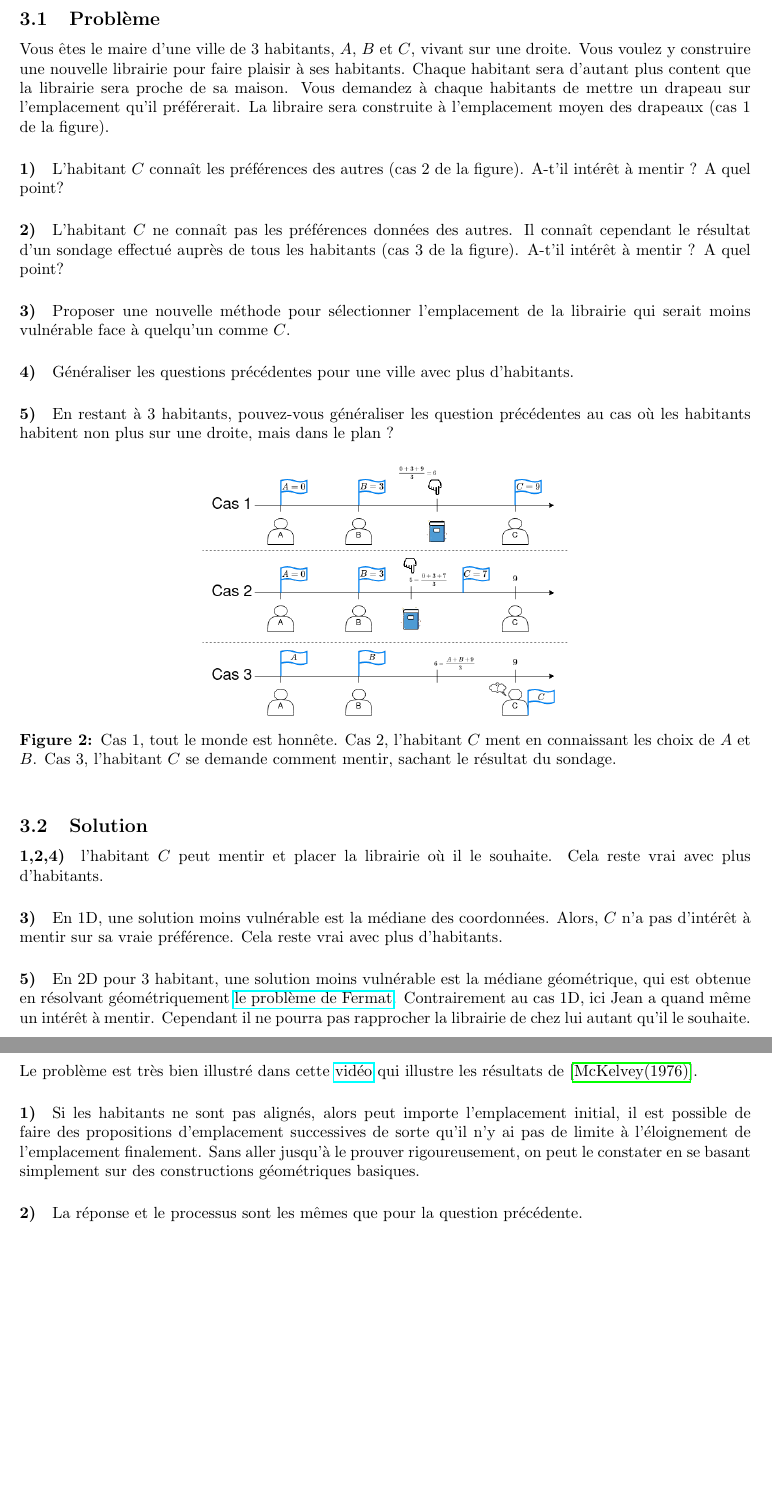
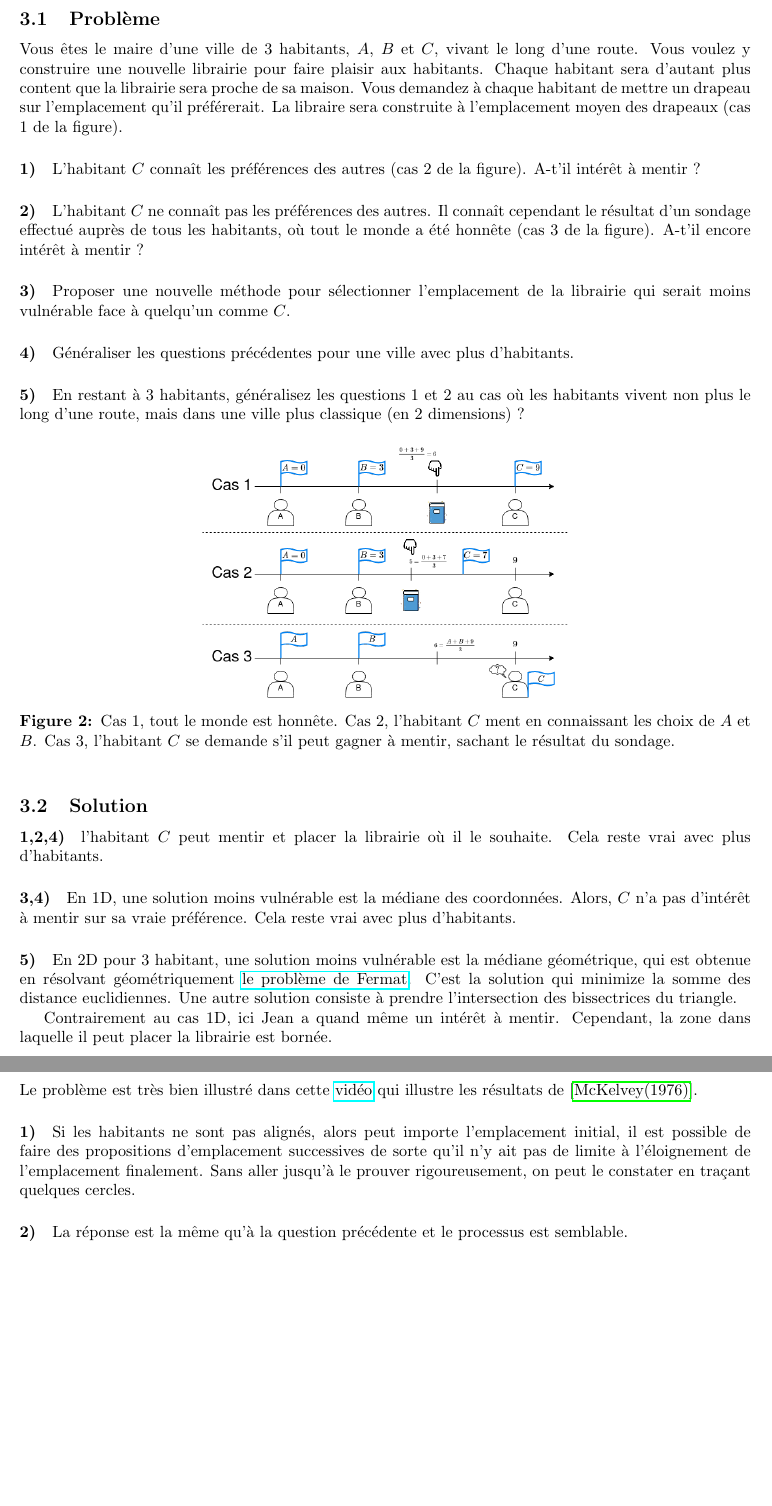
Before and after one commit to alexandre-pasco/maths-en-jean, a LaTeX document (sujets.tex): two parts of pages 4 and 5 of 7, joined at a grey line, cut so that both start at the same text. Compiled offline with pdfLaTeX.

Commit message:
Correction orthographe

```diff
--- a/sujets.tex
+++ b/sujets.tex
@@ -122,27 +122,27 @@ Ainsi, une permutation de signature impaire ne pourra pas être décomposée en
 
 \subsection{Problème}
 
-Vous êtes le maire d'une ville de 3 habitants, $A$, $B$ et $C$,  vivant sur une droite.
-Vous voulez y construire une nouvelle librairie pour faire plaisir à ses habitants.
+Vous êtes le maire d'une ville de 3 habitants, $A$, $B$ et $C$,  vivant le long d'une route.
+Vous voulez y construire une nouvelle librairie pour faire plaisir aux habitants.
 Chaque habitant sera d'autant plus content que la librairie sera proche de sa maison.
-Vous demandez à chaque habitants de mettre un drapeau sur l'emplacement qu'il préférerait.
+Vous demandez à chaque habitant de mettre un drapeau sur l'emplacement qu'il préférerait.
 La libraire sera construite à l'emplacement moyen des drapeaux (cas 1 de la figure).
 
 \paragraph*{1)}
 L'habitant $C$ connaît les préférences des autres (cas 2 de la figure).
-A-t'il intérêt à mentir ? A quel point?
+A-t'il intérêt à mentir ?
 
 \paragraph*{2)}
-L'habitant $C$ ne connaît pas les préférences données des autres.
-Il connaît cependant le résultat d'un sondage effectué auprès de tous les habitants (cas 3 de la figure).
-A-t'il intérêt à mentir ? A quel point?
+L'habitant $C$ ne connaît pas les préférences des autres.
+Il connaît cependant le résultat d'un sondage effectué auprès de tous les habitants, où tout le monde a été honnête (cas 3 de la figure).
+A-t'il encore intérêt à mentir ?
 
 \paragraph*{3)}
 Proposer une nouvelle méthode pour sélectionner l'emplacement de la librairie qui serait moins vulnérable face à quelqu'un comme $C$.
 
 \paragraph*{4)} Généraliser les questions précédentes pour une ville avec plus d'habitants.
 
-\paragraph*{5)} En restant à 3 habitants, pouvez-vous généraliser les question précédentes au cas où les habitants habitent non plus sur une droite, mais dans le plan ?
+\paragraph*{5)} En restant à 3 habitants, généralisez les questions 1 et 2 au cas où les habitants vivent non plus le long d'une route, mais dans une ville plus classique (en 2 dimensions) ?
 
 
 \begin{figure}[!h]
@@ -151,7 +151,7 @@ Proposer une nouvelle méthode pour sélectionner l'emplacement de la librairie
   \caption{
     Cas 1, tout le monde est honnête.
     Cas 2, l'habitant $C$ ment en connaissant les choix de $A$ et $B$.
-    Cas 3, l'habitant $C$ se demande comment mentir, sachant le résultat du sondage.}
+    Cas 3, l'habitant $C$ se demande s'il peut gagner à mentir, sachant le résultat du sondage.}
 \end{figure}
 
 \subsection{Solution}
@@ -159,15 +159,17 @@ Proposer une nouvelle méthode pour sélectionner l'emplacement de la librairie
 \paragraph*{1,2,4)}
 l'habitant $C$ peut mentir et placer la librairie où il le souhaite. Cela reste vrai avec plus d'habitants.
 
-\paragraph*{3)}
+\paragraph*{3,4)}
 En 1D, une solution moins vulnérable est la médiane des coordonnées.
 Alors, $C$ n'a pas d'intérêt à mentir sur sa vraie préférence. Cela reste vrai avec plus d'habitants.
 
 \paragraph*{5)}
 En 2D pour 3 habitant, une solution moins vulnérable est la médiane géométrique, qui est obtenue en résolvant géométriquement \href{https://fr.wikipedia.org/wiki/Probl%C3%A8me_de_Weber}{le problème de Fermat}.
+C'est la solution qui minimize la somme des distance euclidiennes.
+Une autre solution consiste à prendre l'intersection des bissectrices du triangle.
+
 Contrairement au cas 1D, ici Jean a quand même un intérêt à mentir.
-Cependant il ne pourra pas rapprocher la librairie de chez lui autant qu'il le souhaite.
-
+Cependant, la zone dans laquelle il peut placer la librairie est bornée.
 
 \section{Le mieux est l'ennemi du bien}
 
@@ -204,11 +206,11 @@ Pouvez-vous généraliser à une ville possédant plus d'habitants ?
 Le problème est très bien illustré dans cette \href{https://www.youtube.com/watch?v=goQ4ii-zBMw}{vidéo} qui illustre les résultats de \cite{MCKELVEY1976472}.
 
 \paragraph*{1)}
-Si les habitants ne sont pas alignés, alors peut importe l'emplacement initial, il est possible de faire des propositions d'emplacement successives de sorte qu'il n'y ai pas de limite à l'éloignement de l'emplacement finalement.
-Sans aller jusqu'à le prouver rigoureusement, on peut le constater en se basant simplement sur des constructions géométriques basiques.
+Si les habitants ne sont pas alignés, alors peut importe l'emplacement initial, il est possible de faire des propositions d'emplacement successives de sorte qu'il n'y ait pas de limite à l'éloignement de l'emplacement finalement.
+Sans aller jusqu'à le prouver rigoureusement, on peut le constater en traçant quelques cercles.
 
 \paragraph*{2)}
-La réponse et le processus sont les mêmes que pour la question précédente.
+La réponse est la même qu'à la question précédente et le processus est semblable.
 
 
 \section{Une histoire de boites}
```
Also changed, not shown: figures/boites.png, sujets.pdf, sujets.tex (10 more changed lines), 1 other file.
